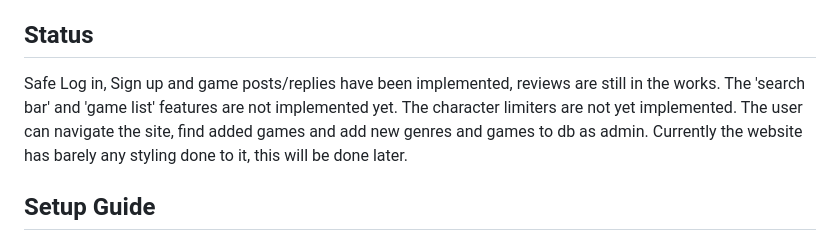
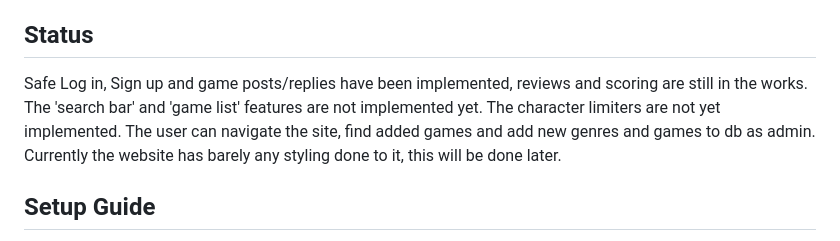
Before and after one commit to Wirebin/game-review-site, a Markdown page: README.md, the part around the change. Rendered like a GitHub page.

Commit message:
Update the status of the project

```diff
--- a/README.md
+++ b/README.md
@@ -16,7 +16,7 @@ The site features are:
 
 ## Status
 
-Safe Log in, Sign up and game posts/replies have been implemented, reviews are still in the works. The 'search bar' and 'game list' features are not implemented yet. The character limiters are not yet implemented. The user can navigate the site, find added games and add new genres and games to db as admin.
+Safe Log in, Sign up and game posts/replies have been implemented, reviews and scoring are still in the works. The 'search bar' and 'game list' features are not implemented yet. The character limiters are not yet implemented. The user can navigate the site, find added games and add new genres and games to db as admin.
 Currently the website has barely any styling done to it, this will be done later.
 
 ## Setup Guide
```
